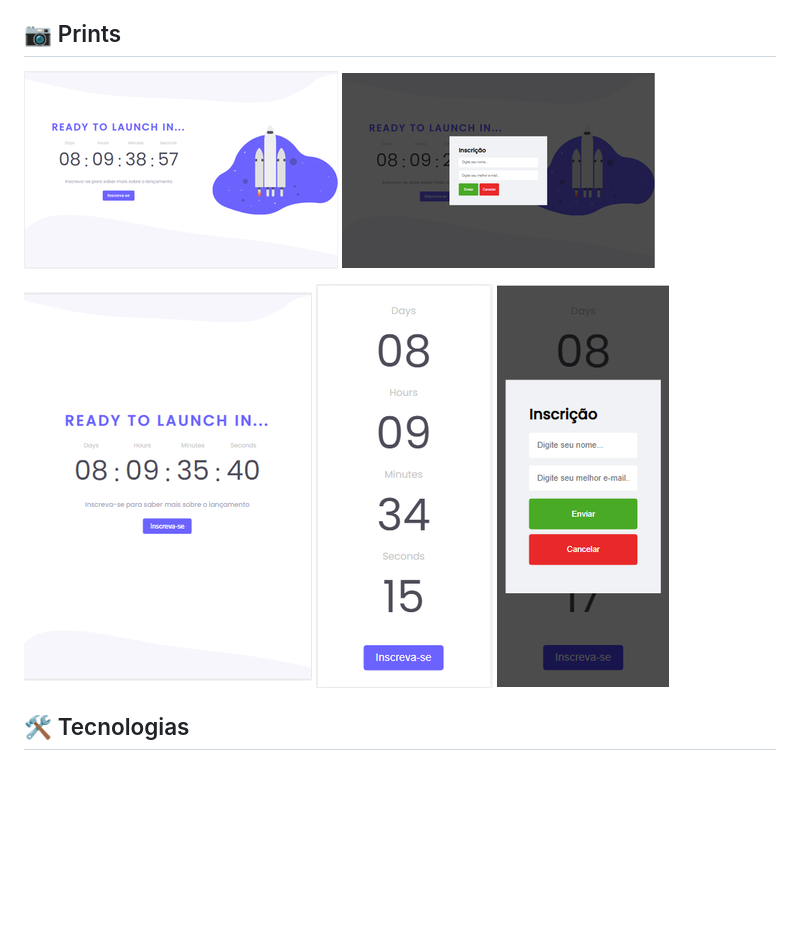
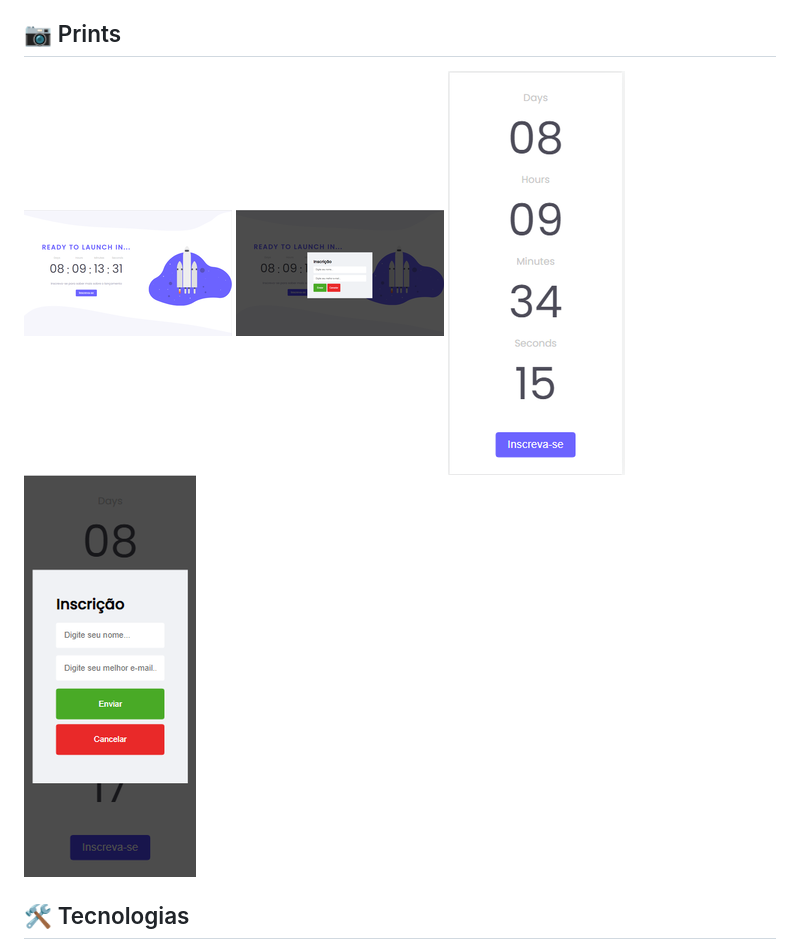
Before and after one commit to Gustavo-Victor/countdown, a Markdown page: README.md, the part around the change. Rendered like a GitHub page; pictures changed too: assets/images/screenshots/desktop.png, assets/images/screenshots/desktop1.png (added), assets/images/screenshots/desktop2.png; blank space fills up the shorter version.

```diff
--- a/README.md
+++ b/README.md
@@ -19,9 +19,8 @@ O projeto é mais um desafio do Curso Discover da Rocketseat, sendo que o intuit
 
 ## 📷 Prints
 
-![img](./assets/images/screenshots/desktop.png) ![img](./assets/images/screenshots/desktop2.png)
-
-![img](./assets/images/screenshots/mobile.png) ![img](./assets/images/screenshots/mobile2.png) ![img](./assets/images/screenshots/mobile3.png)
+![img](./assets/images/screenshots/desktop1.png) ![img](./assets/images/screenshots/desktop2b.png)
+![img](./assets/images/screenshots/mobile2.png) ![img](./assets/images/screenshots/mobile3.png)
 
 
 ## 🛠 Tecnologias
```
